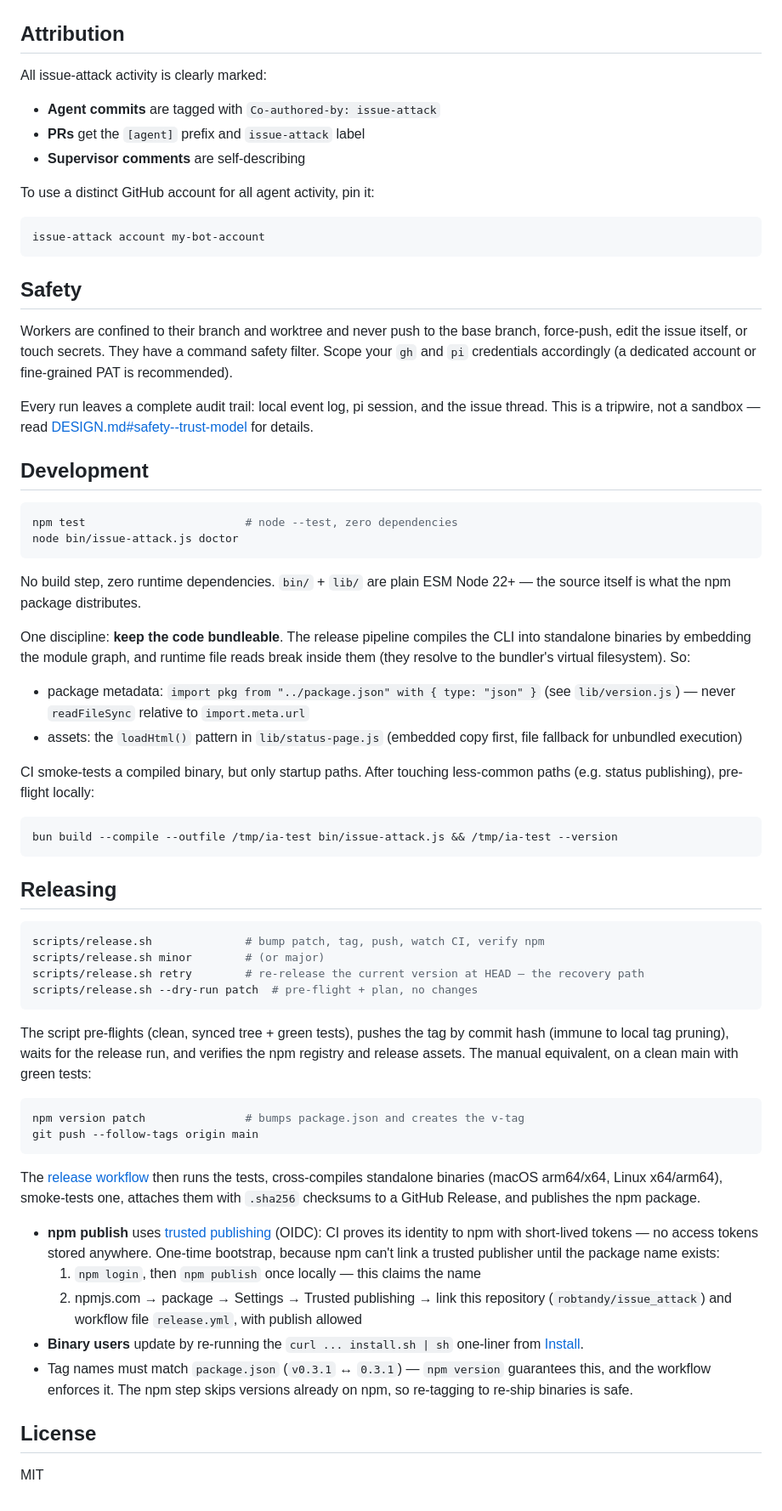
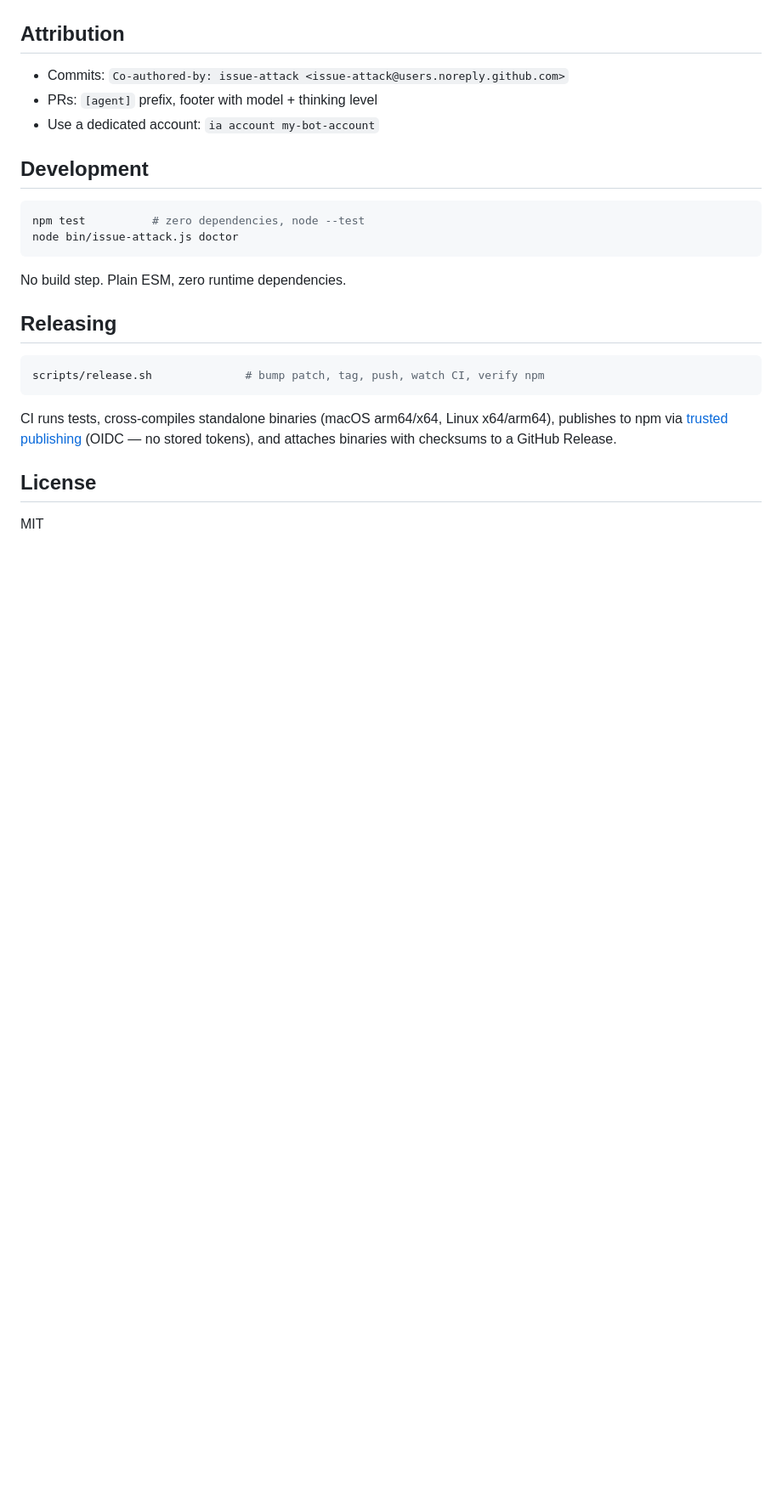
Before and after one commit to robtandy/issue_attack, a Markdown page: README.md, the part around one of its changes. Shown at 85% size. Drawn GitHub-style; blank space fills up the shorter version.

````diff
--- a/README.md
+++ b/README.md
@@ -235,93 +121,26 @@ For full architecture and safety details, see [DESIGN.md](DESIGN.md).
 
 ## Attribution
 
-All issue-attack activity is clearly marked:
-
-- **Agent commits** are tagged with `Co-authored-by: issue-attack`
-- **PRs** get the `[agent]` prefix and `issue-attack` label
-- **Supervisor comments** are self-describing
-
-To use a distinct GitHub account for all agent activity, pin it:
-
-```bash
-issue-attack account my-bot-account
-```
-
-## Safety
-
-Workers are confined to their branch and worktree and never push to the base
-branch, force-push, edit the issue itself, or touch secrets. They have a command
-safety filter. Scope your `gh` and `pi` credentials
-accordingly (a dedicated account or fine-grained PAT is recommended).
-
-Every run leaves a complete audit trail: local event log, pi session, and the
-issue thread. This is a tripwire, not a sandbox — read
-[DESIGN.md#safety--trust-model](DESIGN.md#safety--trust-model) for details.
+- Commits: `Co-authored-by: issue-attack <issue-attack@users.noreply.github.com>`
+- PRs: `[agent]` prefix, footer with model + thinking level
+- Use a dedicated account: `ia account my-bot-account`
 
 ## Development
 
 ```bash
-npm test                        # node --test, zero dependencies
+npm test          # zero dependencies, node --test
 node bin/issue-attack.js doctor
 ```
 
-No build step, zero runtime dependencies. `bin/` + `lib/` are plain ESM
-Node 22+ — the source itself is what the npm package distributes.
-
-One discipline: **keep the code bundleable**. The release pipeline compiles
-the CLI into standalone binaries by embedding the module graph, and runtime
-file reads break inside them (they resolve to the bundler's virtual
-filesystem). So:
-
-- package metadata: `import pkg from "../package.json" with { type: "json" }`
-  (see `lib/version.js`) — never `readFileSync` relative to `import.meta.url`
-- assets: the `loadHtml()` pattern in `lib/status-page.js` (embedded copy
-  first, file fallback for unbundled execution)
-
-CI smoke-tests a compiled binary, but only startup paths. After touching
-less-common paths (e.g. status publishing), pre-flight locally:
-
-```bash
-bun build --compile --outfile /tmp/ia-test bin/issue-attack.js && /tmp/ia-test --version
-```
+No build step. Plain ESM, zero runtime dependencies.
 
 ## Releasing
 
 ```bash
 scripts/release.sh              # bump patch, tag, push, watch CI, verify npm
-scripts/release.sh minor        # (or major)
-scripts/release.sh retry        # re-release the current version at HEAD — the recovery path
-scripts/release.sh --dry-run patch  # pre-flight + plan, no changes
 ```
 
-The script pre-flights (clean, synced tree + green tests), pushes the tag by
-commit hash (immune to local tag pruning), waits for the release run, and
-verifies the npm registry and release assets. The manual equivalent, on a
-clean main with green tests:
-
-```bash
-npm version patch               # bumps package.json and creates the v-tag
-git push --follow-tags origin main
-```
-
-The [release workflow](.github/workflows/release.yml) then runs the tests,
-cross-compiles standalone binaries (macOS arm64/x64, Linux x64/arm64),
-smoke-tests one, attaches them with `.sha256` checksums to a GitHub Release,
-and publishes the npm package.
-
-- **npm publish** uses [trusted publishing](https://docs.npmjs.com/trusted-publishers/)
-  (OIDC): CI proves its identity to npm with short-lived tokens — no access
-  tokens stored anywhere. One-time bootstrap, because npm can't link a trusted
-  publisher until the package name exists:
-  1. `npm login`, then `npm publish` once locally — this claims the name
-  2. npmjs.com → package → Settings → Trusted publishing → link this
-     repository (`robtandy/issue_attack`) and workflow file `release.yml`,
-     with publish allowed
-- **Binary users** update by re-running the `curl ... install.sh | sh`
-  one-liner from [Install](#install).
-- Tag names must match `package.json` (`v0.3.1` ↔ `0.3.1`) — `npm version`
-  guarantees this, and the workflow enforces it. The npm step skips versions
-  already on npm, so re-tagging to re-ship binaries is safe.
+CI runs tests, cross-compiles standalone binaries (macOS arm64/x64, Linux x64/arm64), publishes to npm via [trusted publishing](https://docs.npmjs.com/trusted-publishers/) (OIDC — no stored tokens), and attaches binaries with checksums to a GitHub Release.
 
 ## License
 
````
Also changed, not shown: other parts of README.md (+81 -195 lines).
